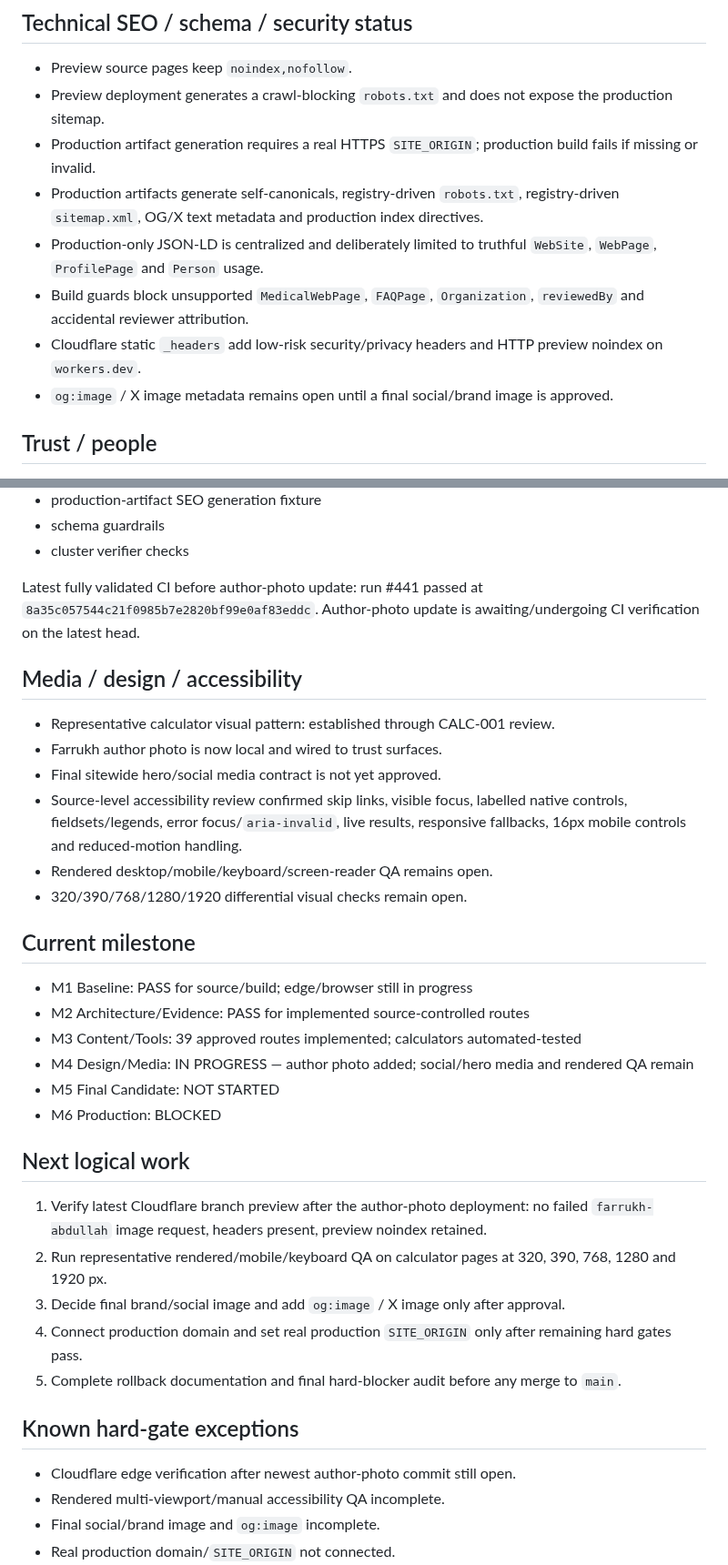
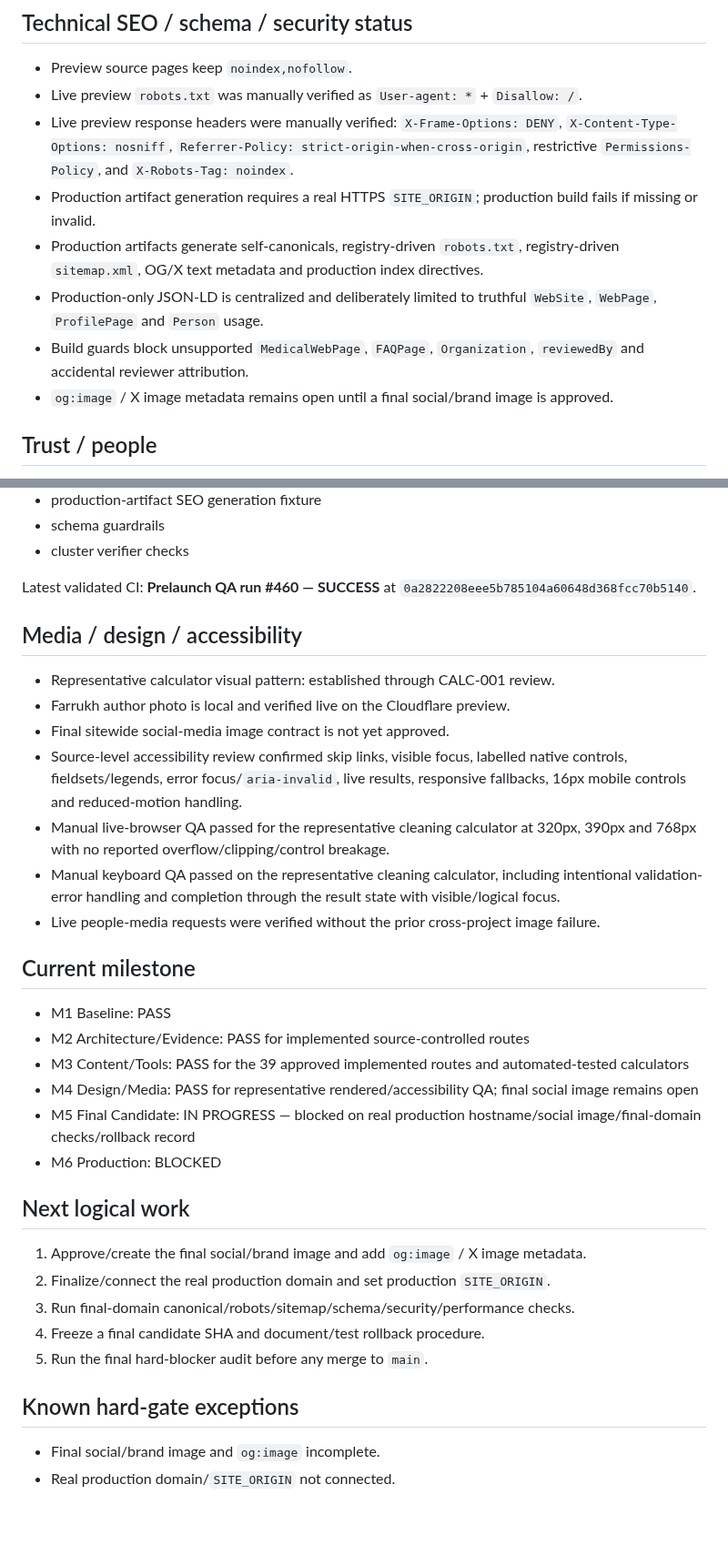
Before and after one commit to yes155/Dental-Calculator, a Markdown page: PROJECT-STATE.md, 2 parts joined by grey strips. Shown at 91% size. Drawn GitHub-style; blank space fills up the shorter version.

Commit message:
Record passed preview and rendered QA gates

```diff
--- a/PROJECT-STATE.md
+++ b/PROJECT-STATE.md
@@ -71,12 +71,12 @@ Common controls:
 
 ## Technical SEO / schema / security status
 - Preview source pages keep `noindex,nofollow`.
-- Preview deployment generates a crawl-blocking `robots.txt` and does not expose the production sitemap.
+- Live preview `robots.txt` was manually verified as `User-agent: *` + `Disallow: /`.
+- Live preview response headers were manually verified: `X-Frame-Options: DENY`, `X-Content-Type-Options: nosniff`, `Referrer-Policy: strict-origin-when-cross-origin`, restrictive `Permissions-Policy`, and `X-Robots-Tag: noindex`.
 - Production artifact generation requires a real HTTPS `SITE_ORIGIN`; production build fails if missing or invalid.
 - Production artifacts generate self-canonicals, registry-driven `robots.txt`, registry-driven `sitemap.xml`, OG/X text metadata and production index directives.
 - Production-only JSON-LD is centralized and deliberately limited to truthful `WebSite`, `WebPage`, `ProfilePage` and `Person` usage.
 - Build guards block unsupported `MedicalWebPage`, `FAQPage`, `Organization`, `reviewedBy` and accidental reviewer attribution.
-- Cloudflare static `_headers` add low-risk security/privacy headers and HTTP preview noindex on `workers.dev`.
 - `og:image` / X image metadata remains open until a final social/brand image is approved.
 
 ## Trust / people
@@ -108,35 +108,33 @@ Current test/build system checks include:
 - schema guardrails
 - cluster verifier checks
 
-Latest fully validated CI before author-photo update: run #441 passed at `8a35c057544c21f0985b7e2820bf99e0af83eddc`.
-Author-photo update is awaiting/undergoing CI verification on the latest head.
+Latest validated CI: **Prelaunch QA run #460 — SUCCESS** at `0a2822208eee5b785104a60648d368fcc70b5140`.
 
 ## Media / design / accessibility
 - Representative calculator visual pattern: established through CALC-001 review.
-- Farrukh author photo is now local and wired to trust surfaces.
-- Final sitewide hero/social media contract is not yet approved.
+- Farrukh author photo is local and verified live on the Cloudflare preview.
+- Final sitewide social-media image contract is not yet approved.
 - Source-level accessibility review confirmed skip links, visible focus, labelled native controls, fieldsets/legends, error focus/`aria-invalid`, live results, responsive fallbacks, 16px mobile controls and reduced-motion handling.
-- Rendered desktop/mobile/keyboard/screen-reader QA remains open.
-- 320/390/768/1280/1920 differential visual checks remain open.
+- Manual live-browser QA passed for the representative cleaning calculator at 320px, 390px and 768px with no reported overflow/clipping/control breakage.
+- Manual keyboard QA passed on the representative cleaning calculator, including intentional validation-error handling and completion through the result state with visible/logical focus.
+- Live people-media requests were verified without the prior cross-project image failure.
 
 ## Current milestone
-- M1 Baseline: PASS for source/build; edge/browser still in progress
+- M1 Baseline: PASS
 - M2 Architecture/Evidence: PASS for implemented source-controlled routes
-- M3 Content/Tools: 39 approved routes implemented; calculators automated-tested
-- M4 Design/Media: IN PROGRESS — author photo added; social/hero media and rendered QA remain
-- M5 Final Candidate: NOT STARTED
+- M3 Content/Tools: PASS for the 39 approved implemented routes and automated-tested calculators
+- M4 Design/Media: PASS for representative rendered/accessibility QA; final social image remains open
+- M5 Final Candidate: IN PROGRESS — blocked on real production hostname/social image/final-domain checks/rollback record
 - M6 Production: BLOCKED
 
 ## Next logical work
-1. Verify latest Cloudflare branch preview after the author-photo deployment: no failed `farrukh-abdullah` image request, headers present, preview noindex retained.
-2. Run representative rendered/mobile/keyboard QA on calculator pages at 320, 390, 768, 1280 and 1920 px.
-3. Decide final brand/social image and add `og:image` / X image only after approval.
-4. Connect production domain and set real production `SITE_ORIGIN` only after remaining hard gates pass.
-5. Complete rollback documentation and final hard-blocker audit before any merge to `main`.
+1. Approve/create the final social/brand image and add `og:image` / X image metadata.
+2. Finalize/connect the real production domain and set production `SITE_ORIGIN`.
+3. Run final-domain canonical/robots/sitemap/schema/security/performance checks.
+4. Freeze a final candidate SHA and document/test rollback procedure.
+5. Run the final hard-blocker audit before any merge to `main`.
 
 ## Known hard-gate exceptions
-- Cloudflare edge verification after newest author-photo commit still open.
-- Rendered multi-viewport/manual accessibility QA incomplete.
 - Final social/brand image and `og:image` incomplete.
 - Real production domain/`SITE_ORIGIN` not connected.
 - Final-domain SEO/security/performance checks incomplete.
```
Also changed, not shown: other parts of PROJECT-STATE.md (+2 -2 lines).
